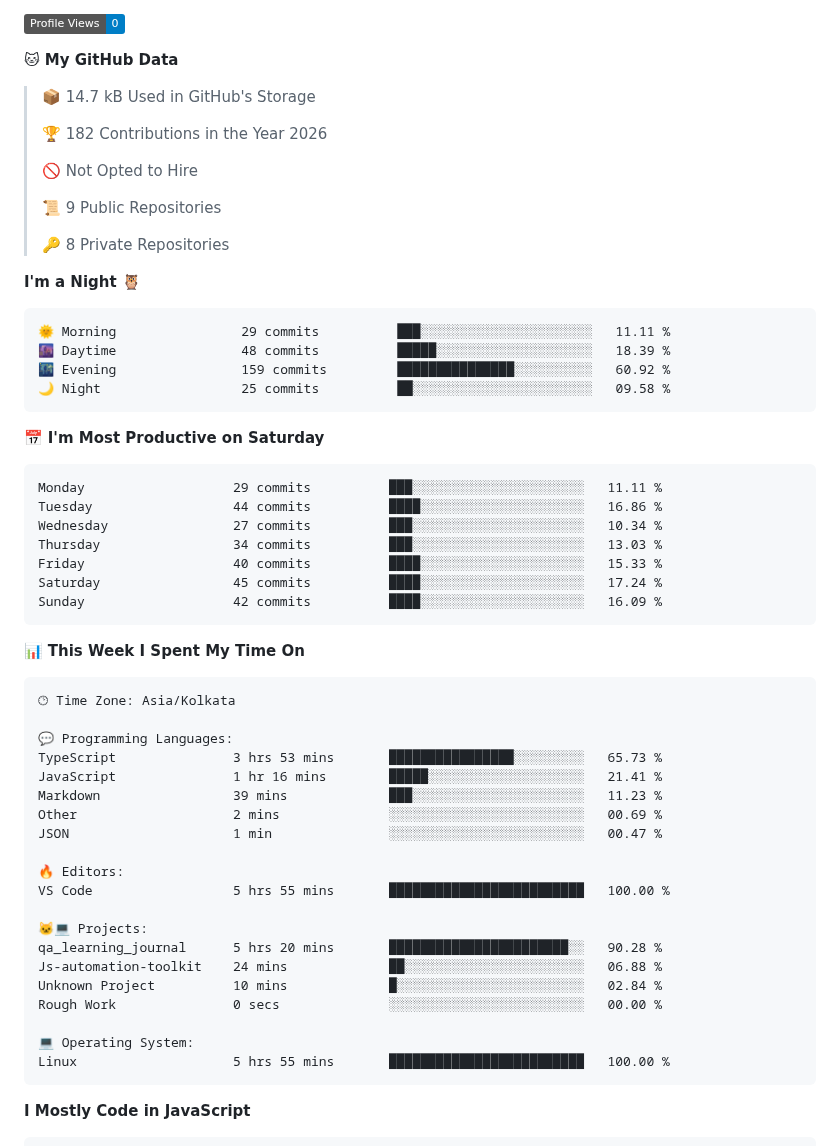
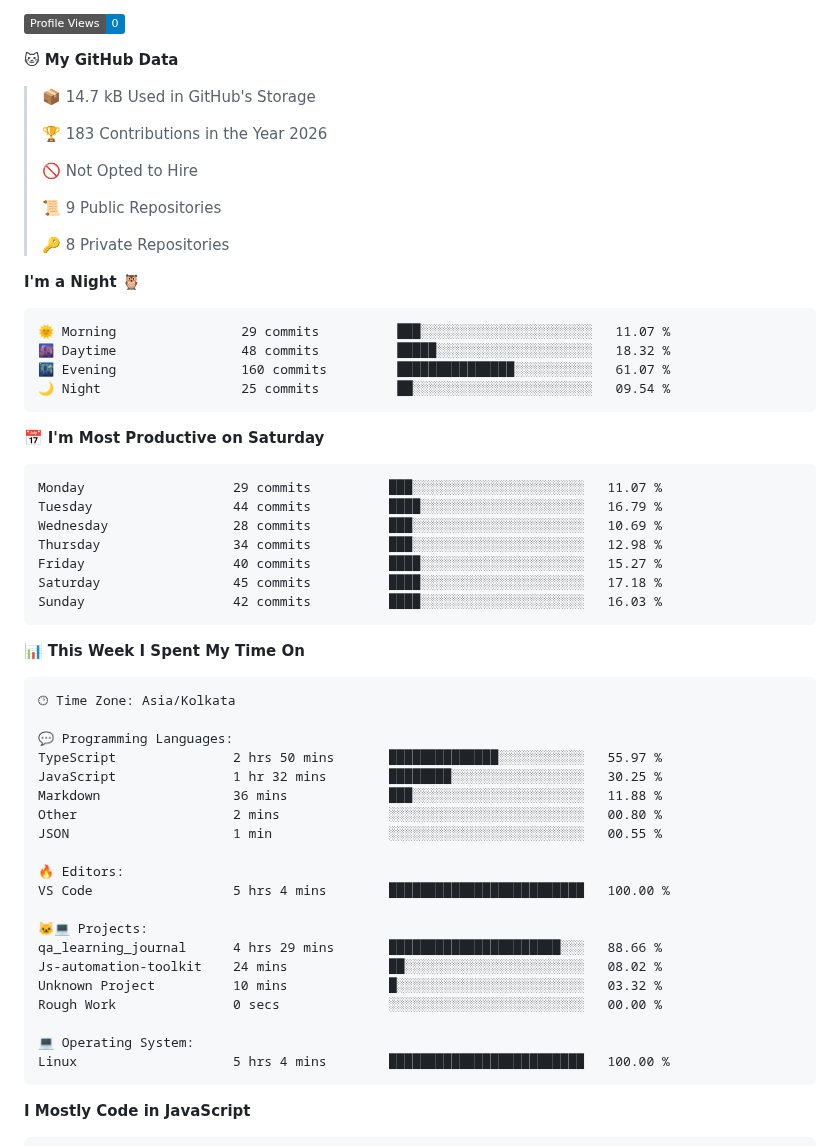
Before and after one commit to thebedigupta/thebedigupta, a Markdown page: README.md, the part around one of its changes. Drawn GitHub-style; badges without logos.

Commit message:
Updated with Dev Metrics

````diff
--- a/README.md
+++ b/README.md
@@ -61,7 +61,7 @@ Tools         Git · GitHub · AWS EC2 · VS Code
 
 > 📦 14.7 kB Used in GitHub's Storage
  >
-> 🏆 182 Contributions in the Year 2026
+> 🏆 183 Contributions in the Year 2026
  >
 > 🚫 Not Opted to Hire
  >
@@ -72,21 +72,21 @@ Tools         Git · GitHub · AWS EC2 · VS Code
 **I'm a Night 🦉**
 
 ```text
-🌞 Morning                29 commits          ███░░░░░░░░░░░░░░░░░░░░░░   11.11 %
-🌆 Daytime                48 commits          █████░░░░░░░░░░░░░░░░░░░░   18.39 %
-🌃 Evening                159 commits         ███████████████░░░░░░░░░░   60.92 %
-🌙 Night                  25 commits          ██░░░░░░░░░░░░░░░░░░░░░░░   09.58 %
+🌞 Morning                29 commits          ███░░░░░░░░░░░░░░░░░░░░░░   11.07 %
+🌆 Daytime                48 commits          █████░░░░░░░░░░░░░░░░░░░░   18.32 %
+🌃 Evening                160 commits         ███████████████░░░░░░░░░░   61.07 %
+🌙 Night                  25 commits          ██░░░░░░░░░░░░░░░░░░░░░░░   09.54 %
 ```
 📅 **I'm Most Productive on Saturday**
 
 ```text
-Monday                   29 commits          ███░░░░░░░░░░░░░░░░░░░░░░   11.11 %
-Tuesday                  44 commits          ████░░░░░░░░░░░░░░░░░░░░░   16.86 %
-Wednesday                27 commits          ███░░░░░░░░░░░░░░░░░░░░░░   10.34 %
-Thursday                 34 commits          ███░░░░░░░░░░░░░░░░░░░░░░   13.03 %
-Friday                   40 commits          ████░░░░░░░░░░░░░░░░░░░░░   15.33 %
-Saturday                 45 commits          ████░░░░░░░░░░░░░░░░░░░░░   17.24 %
-Sunday                   42 commits          ████░░░░░░░░░░░░░░░░░░░░░   16.09 %
+Monday                   29 commits          ███░░░░░░░░░░░░░░░░░░░░░░   11.07 %
+Tuesday                  44 commits          ████░░░░░░░░░░░░░░░░░░░░░   16.79 %
+Wednesday                28 commits          ███░░░░░░░░░░░░░░░░░░░░░░   10.69 %
+Thursday                 34 commits          ███░░░░░░░░░░░░░░░░░░░░░░   12.98 %
+Friday                   40 commits          ████░░░░░░░░░░░░░░░░░░░░░   15.27 %
+Saturday                 45 commits          ████░░░░░░░░░░░░░░░░░░░░░   17.18 %
+Sunday                   42 commits          ████░░░░░░░░░░░░░░░░░░░░░   16.03 %
 ```
 
 
@@ -96,23 +96,23 @@ Sunday                   42 commits          ████░░░░░░░
 🕑︎ Time Zone: Asia/Kolkata
 
 💬 Programming Languages:
-TypeScript               3 hrs 53 mins       ████████████████░░░░░░░░░   65.73 %
-JavaScript               1 hr 16 mins        █████░░░░░░░░░░░░░░░░░░░░   21.41 %
-Markdown                 39 mins             ███░░░░░░░░░░░░░░░░░░░░░░   11.23 %
-Other                    2 mins              ░░░░░░░░░░░░░░░░░░░░░░░░░   00.69 %
-JSON                     1 min               ░░░░░░░░░░░░░░░░░░░░░░░░░   00.47 %
+TypeScript               2 hrs 50 mins       ██████████████░░░░░░░░░░░   55.97 %
+JavaScript               1 hr 32 mins        ████████░░░░░░░░░░░░░░░░░   30.25 %
+Markdown                 36 mins             ███░░░░░░░░░░░░░░░░░░░░░░   11.88 %
+Other                    2 mins              ░░░░░░░░░░░░░░░░░░░░░░░░░   00.80 %
+JSON                     1 min               ░░░░░░░░░░░░░░░░░░░░░░░░░   00.55 %
 
 🔥 Editors:
-VS Code                  5 hrs 55 mins       █████████████████████████   100.00 %
+VS Code                  5 hrs 4 mins        █████████████████████████   100.00 %
 
 🐱‍💻 Projects:
-qa_learning_journal      5 hrs 20 mins       ███████████████████████░░   90.28 %
-Js-automation-toolkit    24 mins             ██░░░░░░░░░░░░░░░░░░░░░░░   06.88 %
-Unknown Project          10 mins             █░░░░░░░░░░░░░░░░░░░░░░░░   02.84 %
+qa_learning_journal      4 hrs 29 mins       ██████████████████████░░░   88.66 %
+Js-automation-toolkit    24 mins             ██░░░░░░░░░░░░░░░░░░░░░░░   08.02 %
+Unknown Project          10 mins             █░░░░░░░░░░░░░░░░░░░░░░░░   03.32 %
 Rough Work               0 secs              ░░░░░░░░░░░░░░░░░░░░░░░░░   00.00 %
 
 💻 Operating System:
-Linux                    5 hrs 55 mins       █████████████████████████   100.00 %
+Linux                    5 hrs 4 mins        █████████████████████████   100.00 %
 ```
 
 **I Mostly Code in JavaScript**
````
Also changed, not shown: other parts of README.md (+2 -2 lines), assets/bar_graph.png.
